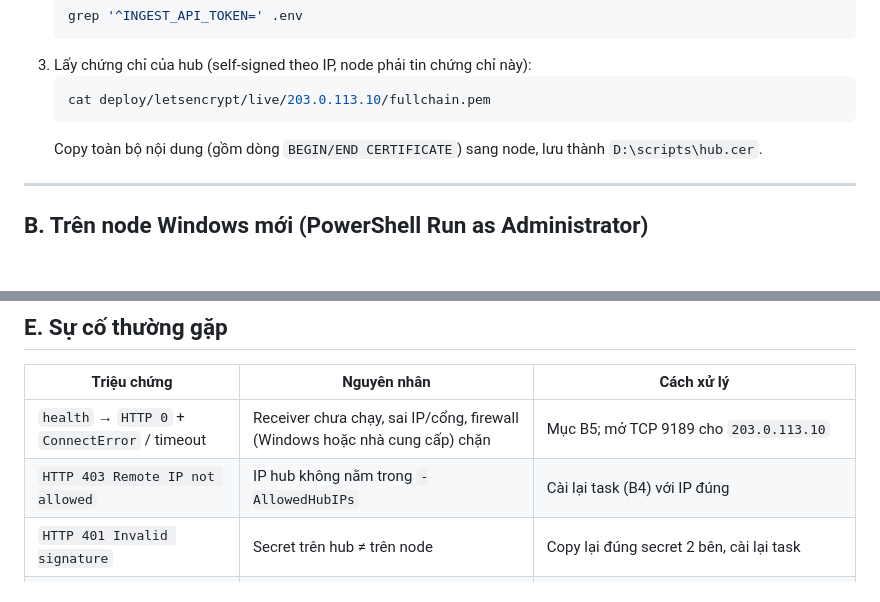
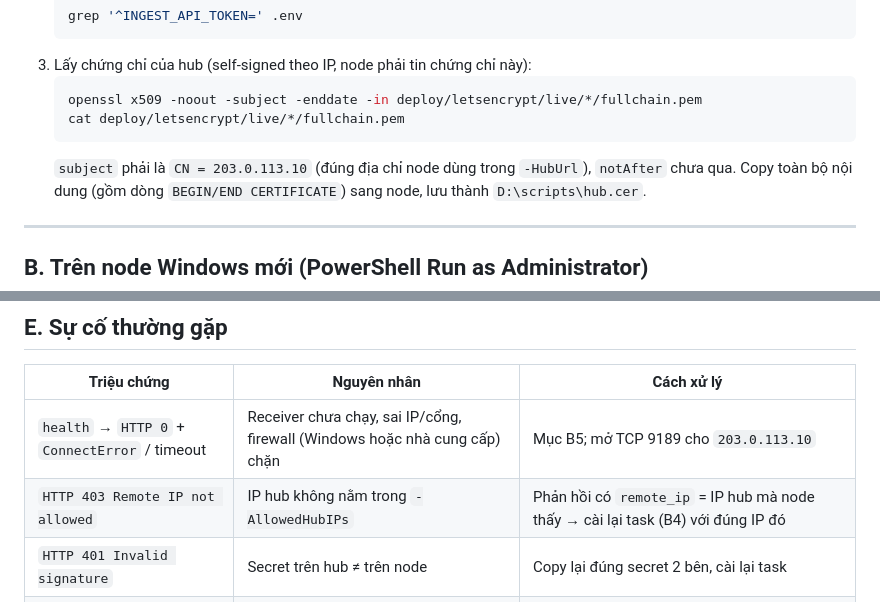
Before and after one commit to davidthuong/dashboard-backup, a Markdown page: ADD_NODE.md, 2 parts joined by grey strips. GitHub-like rendering; blank space fills up the shorter version.

Commit message:
Point docs and Windows script defaults at the real prod hub 203.0.113.10
203.0.113.10 was not the server running prod. Updates DEPLOY_PROD,
README, agent README, ADD_NODE and the HubUrl/AllowedHubIPs defaults of
the Windows agent scripts. ADD_NODE now checks the cert subject/expiry
before copying it to a node, and notes that a 403 response shows the
hub IP the node actually sees.

Co-Authored-By: Claude Opus 5.5 <noreply@anthropic.com>

````diff
--- a/ADD_NODE.md
+++ b/ADD_NODE.md
@@ -35,8 +35,10 @@ cd /opt/backup-dashboard
    ```
 3. Lấy chứng chỉ của hub (self-signed theo IP, node phải tin chứng chỉ này):
    ```bash
-   cat deploy/letsencrypt/live/203.0.113.10/fullchain.pem
+   openssl x509 -noout -subject -enddate -in deploy/letsencrypt/live/*/fullchain.pem
+   cat deploy/letsencrypt/live/*/fullchain.pem
    ```
+   `subject` phải là `CN = 203.0.113.10` (đúng địa chỉ node dùng trong `-HubUrl`), `notAfter` chưa qua.
    Copy toàn bộ nội dung (gồm dòng `BEGIN/END CERTIFICATE`) sang node, lưu thành `D:\scripts\hub.cer`.
 
 ---
@@ -160,7 +162,7 @@ Phía hub làm giống mục **C** (url `http://<IP>:9189/collect`, `log_path` d
 | Triệu chứng | Nguyên nhân | Cách xử lý |
 |---|---|---|
 | `health` → `HTTP 0` + `ConnectError` / timeout | Receiver chưa chạy, sai IP/cổng, firewall (Windows hoặc nhà cung cấp) chặn | Mục B5; mở TCP 9189 cho `203.0.113.10` |
-| `HTTP 403 Remote IP not allowed` | IP hub không nằm trong `-AllowedHubIPs` | Cài lại task (B4) với IP đúng |
+| `HTTP 403 Remote IP not allowed` | IP hub không nằm trong `-AllowedHubIPs` | Phản hồi có `remote_ip` = IP hub mà node thấy → cài lại task (B4) với đúng IP đó |
 | `HTTP 401 Invalid signature` | Secret trên hub ≠ trên node | Copy lại đúng secret 2 bên, cài lại task |
 | `HTTP 401 Request expired` | Đồng hồ hub/node lệch > 120s | `w32tm /resync`, bật NTP |
 | `trigger` → `exit_code=1` | Node không gửi được về hub | Chạy lệnh B3 trên node để xem lỗi thật |
````
